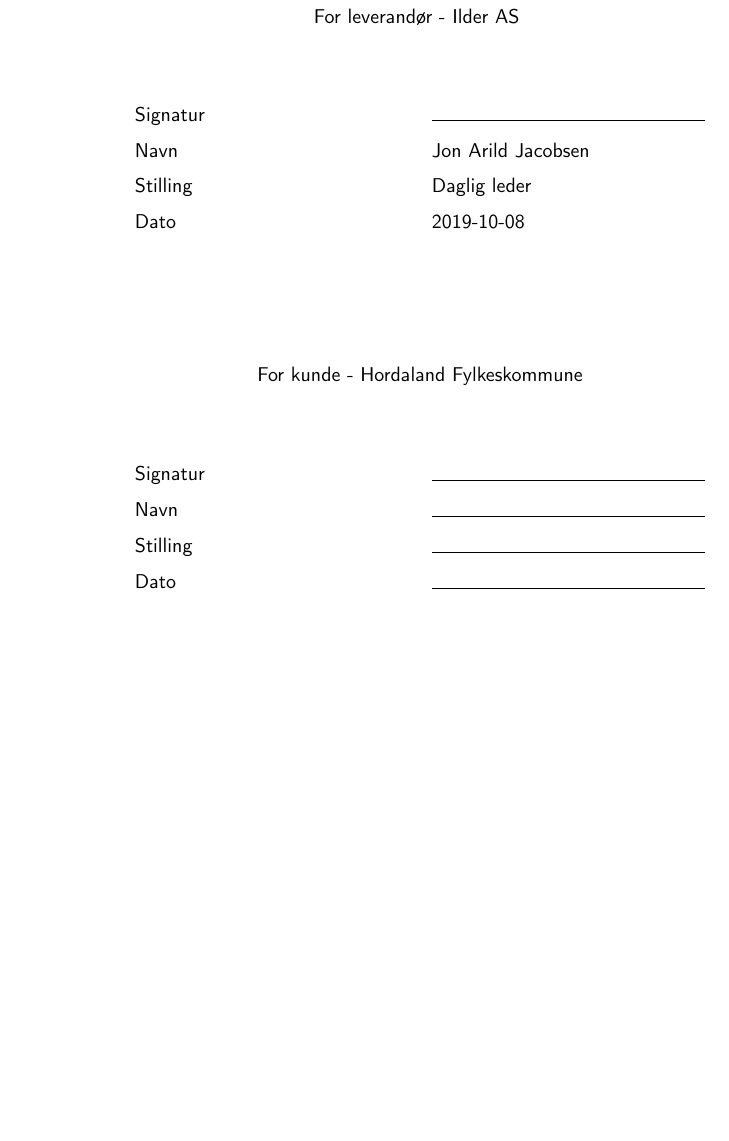
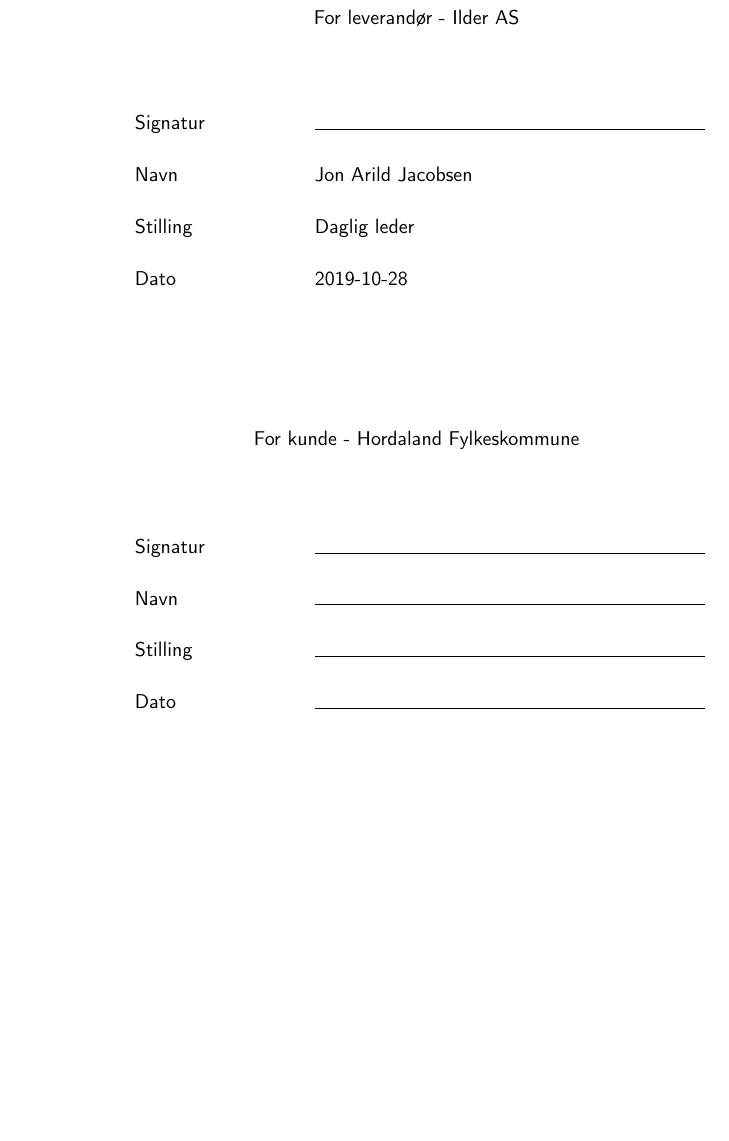
Before and after one commit to ildertech/Offertemplate-ilder, a LaTeX document (main.tex, which reads templates/signatures.tex): part of page 3 of 3, cut so that both start at the same text, the shorter picture padded with empty space. Compiled offline with pdfLaTeX.

Commit message:
Updates from Overleaf

```diff
--- a/templates/signatures.tex
+++ b/templates/signatures.tex
@@ -1,19 +1,20 @@
 \section{Signaturer}
 
 
-
+\vspace{1cm}
 
 
 \begin{center}
 For leverandør - \suppliername
 \vspace{1cm}
+\setlength{\extrarowsep}{4pt}
 
-\begin{tabu} to 0.75\textwidth {  X[l]  X[l]  }
+\begin{tabu} to 0.75\textwidth {  X[l]  X[2.5]  }
 
  Signatur & \hrulefill  \\
  Navn & Jon Arild Jacobsen  \\
  Stilling & Daglig leder  \\
- Dato & 2019-10-08  \\
+ Dato & \commencedate  \\
 
 \end{tabu}
 \end{center}
@@ -25,8 +26,9 @@
 \begin{center}
 For kunde - \customername
 \vspace{1cm}
+\setlength{\extrarowsep}{4pt}
 
- \begin{tabu} to 0.75\textwidth {  X[l]  X[l]  }
+ \begin{tabu} to 0.75\textwidth {  X[l]  X[2.5]  }
  Signatur &  \hrulefill \\
  Navn & \hrulefill  \\
  Stilling & \hrulefill  \\
```
